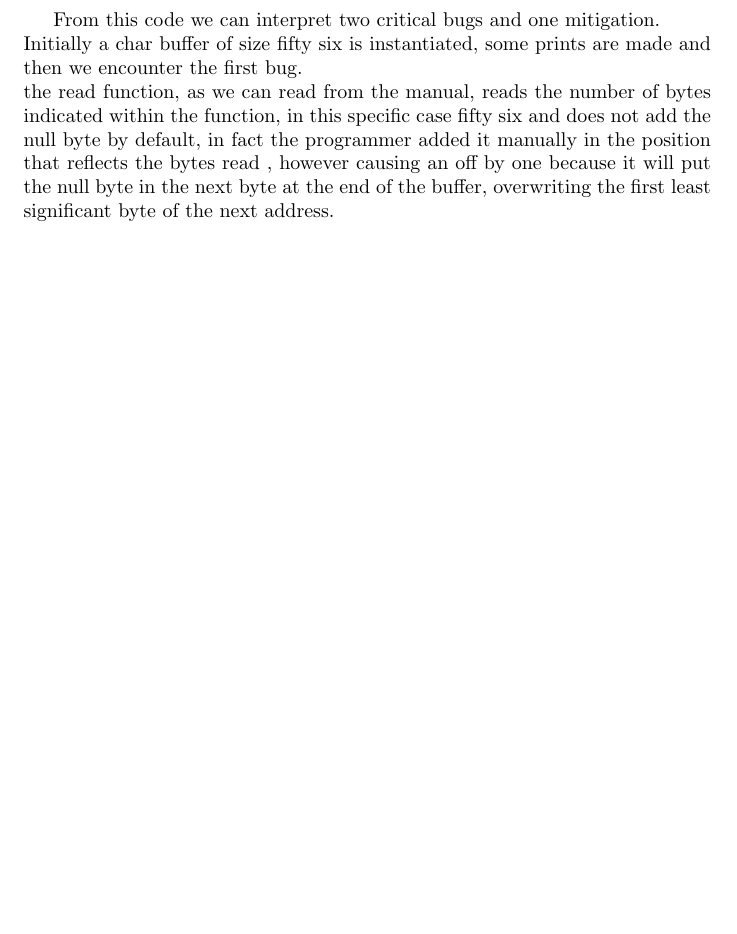
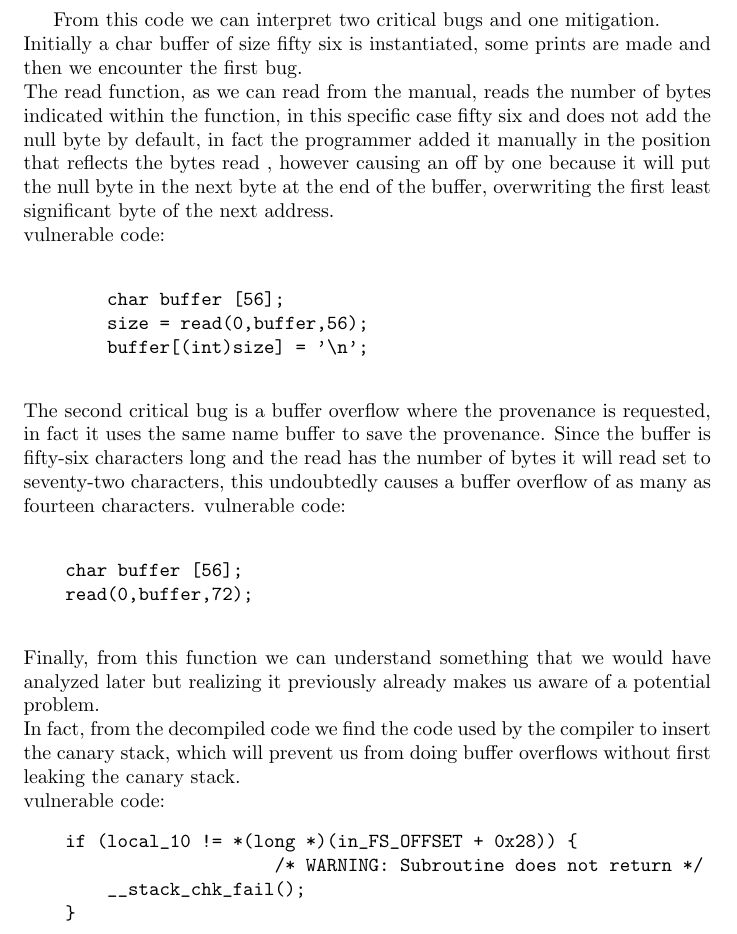
Before and after one commit to Ferr0x/thesis, a LaTeX thesis (main.tex): part of page 18 of 25, cut so that both start at the same text, the shorter picture padded with empty space. Compiled offline with pdfLaTeX.

Commit message:
explained all the rev part

```diff
--- a/main.tex
+++ b/main.tex
@@ -234,7 +235,30 @@
     \clearpage
         From this code we can interpret two critical bugs and one mitigation.\newline
     Initially a char buffer of size fifty six is instantiated, some prints are made and then we encounter the first bug.\newline
-    the read function, as we can read from the manual, reads the number of bytes indicated within the function, in this specific case fifty six and does not add the null byte by default, in fact the programmer added it manually in the position that reflects the bytes read , however causing an off by one because it will put the null byte in the next byte at the end of the buffer, overwriting the first least significant byte of the next address.
+    The read function, as we can read from the manual, reads the number of bytes indicated within the function, in this specific case fifty six and does not add the null byte by default, in fact the programmer added it manually in the position that reflects the bytes read , however causing an off by one because it will put the null byte in the next byte at the end of the buffer, overwriting the first least significant byte of the next address.\newline
+    vulnerable code:\newline
+    \begin{verbatim}
+        char buffer [56];
+        size = read(0,buffer,56);
+        buffer[(int)size] = '\n';
+    \end{verbatim}
+    The second critical bug is a buffer overflow where the provenance is requested, in fact it uses the same name buffer to save the provenance.
+    Since the buffer is fifty-six characters long and the read has the number of bytes it will read set to seventy-two characters, this undoubtedly causes a buffer overflow of as many as fourteen characters.
+    vulnerable code:\newline
+    \begin{verbatim}
+    char buffer [56];
+    read(0,buffer,72);
+    \end{verbatim}
+    Finally, from this function we can understand something that we would have analyzed later but realizing it previously already makes us aware of a potential problem.\newline
+    In fact, from the decompiled code we find the code used by the compiler to insert the canary stack, which will prevent us from doing buffer overflows without first leaking the canary stack.\newline
+    vulnerable code:
+    \begin{verbatim}
+    if (local_10 != *(long *)(in_FS_OFFSET + 0x28)) {
+                        /* WARNING: Subroutine does not return */
+        __stack_chk_fail();
+    }
+    \end{verbatim}
+
 
     %capitolo heap overflow
     \chapter{Heap Overflow Vulnerability}
```
Also changed, not shown: main.tex (1 more changed lines).
